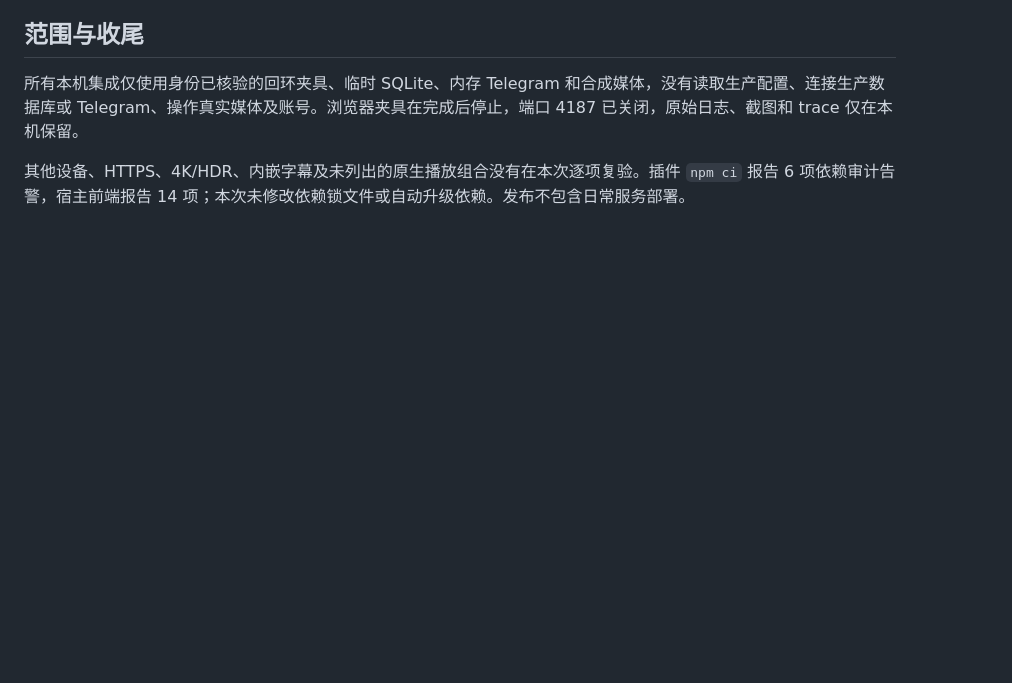
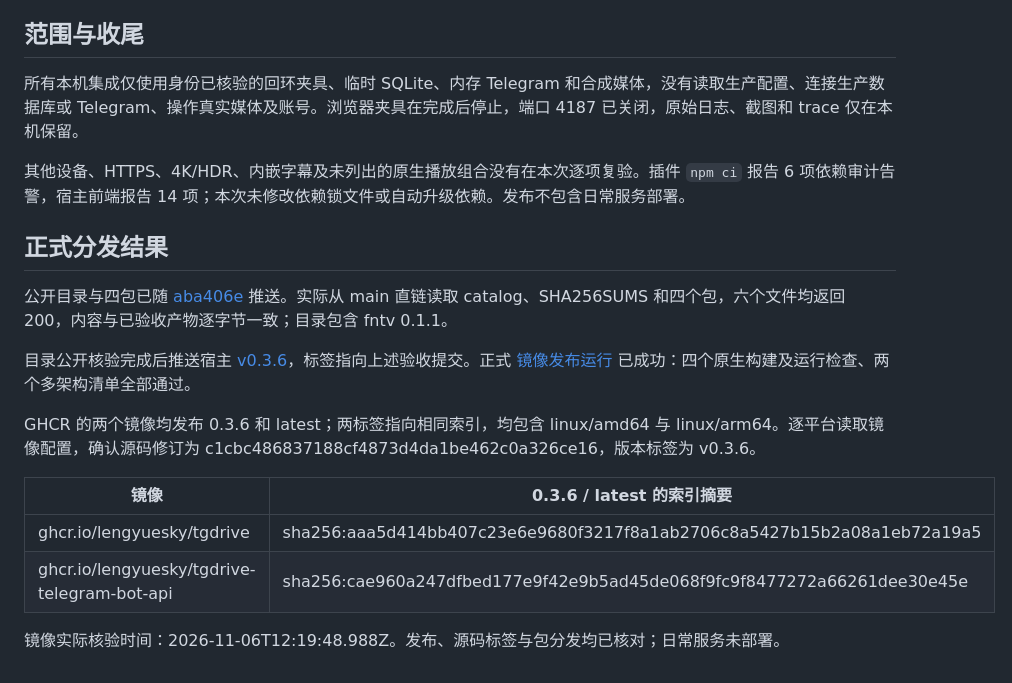
Before and after one commit to lengyuesky/tgdrive-app, a Markdown page: docs/fntv-0.1.1-release.md, the part around the change. Drawn GitHub-style; blank space fills up the shorter version.

Commit message:
docs(fntv): 记录 v0.3.6 正式分发与镜像验收

```diff
--- a/docs/fntv-0.1.1-release.md
+++ b/docs/fntv-0.1.1-release.md
@@ -83,3 +83,18 @@
 所有本机集成仅使用身份已核验的回环夹具、临时 SQLite、内存 Telegram 和合成媒体，没有读取生产配置、连接生产数据库或 Telegram、操作真实媒体及账号。浏览器夹具在完成后停止，端口 4187 已关闭，原始日志、截图和 trace 仅在本机保留。
 
 其他设备、HTTPS、4K/HDR、内嵌字幕及未列出的原生播放组合没有在本次逐项复验。插件 `npm ci` 报告 6 项依赖审计告警，宿主前端报告 14 项；本次未修改依赖锁文件或自动升级依赖。发布不包含日常服务部署。
+
+## 正式分发结果
+
+公开目录与四包已随 [aba406e](https://github.com/lengyuesky/tgdrive-app/commit/aba406e37e2a2a090b74f44029002816ab1de6a2) 推送。实际从 main 直链读取 catalog、SHA256SUMS 和四个包，六个文件均返回 200，内容与已验收产物逐字节一致；目录包含 fntv 0.1.1。
+
+目录公开核验完成后推送宿主 [v0.3.6](https://github.com/lengyuesky/tgdrive/tree/v0.3.6)，标签指向上述验收提交。正式 [镜像发布运行](https://github.com/lengyuesky/tgdrive/actions/runs/42216137554) 已成功：四个原生构建及运行检查、两个多架构清单全部通过。
+
+GHCR 的两个镜像均发布 0.3.6 和 latest；两标签指向相同索引，均包含 linux/amd64 与 linux/arm64。逐平台读取镜像配置，确认源码修订为 c1cbc486837188cf4873d4da1be462c0a326ce16，版本标签为 v0.3.6。
+
+| 镜像 | 0.3.6 / latest 的索引摘要 |
+| --- | --- |
+| ghcr.io/lengyuesky/tgdrive | sha256:aaa5d414bb407c23e6e9680f3217f8a1ab2706c8a5427b15b2a08a1eb72a19a5 |
+| ghcr.io/lengyuesky/tgdrive-telegram-bot-api | sha256:cae960a247dfbed177e9f42e9b5ad45de068f9fc9f8477272a66261dee30e45e |
+
+镜像实际核验时间：2026-11-06T12:19:48.988Z。发布、源码标签与包分发均已核对；日常服务未部署。
```
